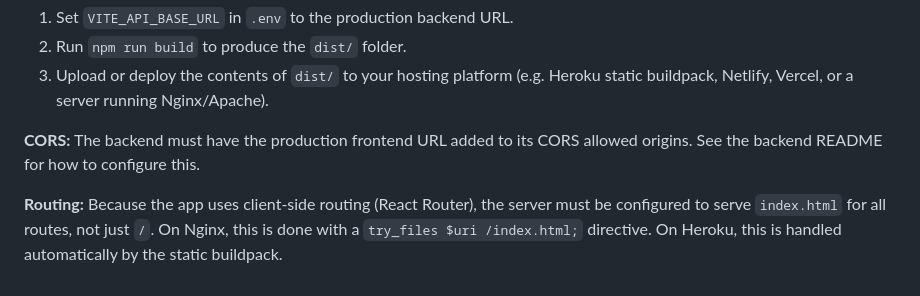
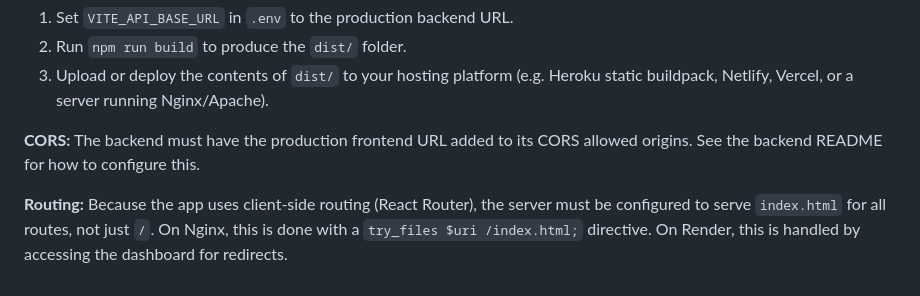
Before and after one commit to yyIntsuki/IV1201, a Markdown page: frontend/web-app/README.md, the part around the change. Drawn GitHub-style.

```diff
--- a/frontend/web-app/README.md
+++ b/frontend/web-app/README.md
@@ -358,4 +358,4 @@ The frontend is a static site after building. The general steps for deployment a
 
 **CORS:** The backend must have the production frontend URL added to its CORS allowed origins. See the backend README for how to configure this.
 
-**Routing:** Because the app uses client-side routing (React Router), the server must be configured to serve `index.html` for all routes, not just `/`. On Nginx, this is done with a `try_files $uri /index.html;` directive. On Heroku, this is handled automatically by the static buildpack.
+**Routing:** Because the app uses client-side routing (React Router), the server must be configured to serve `index.html` for all routes, not just `/`. On Nginx, this is done with a `try_files $uri /index.html;` directive. On Render, this is handled by accessing the dashboard for redirects.
```
Also changed, not shown: docs/architectural-decisions.md (+1 -1 lines).
